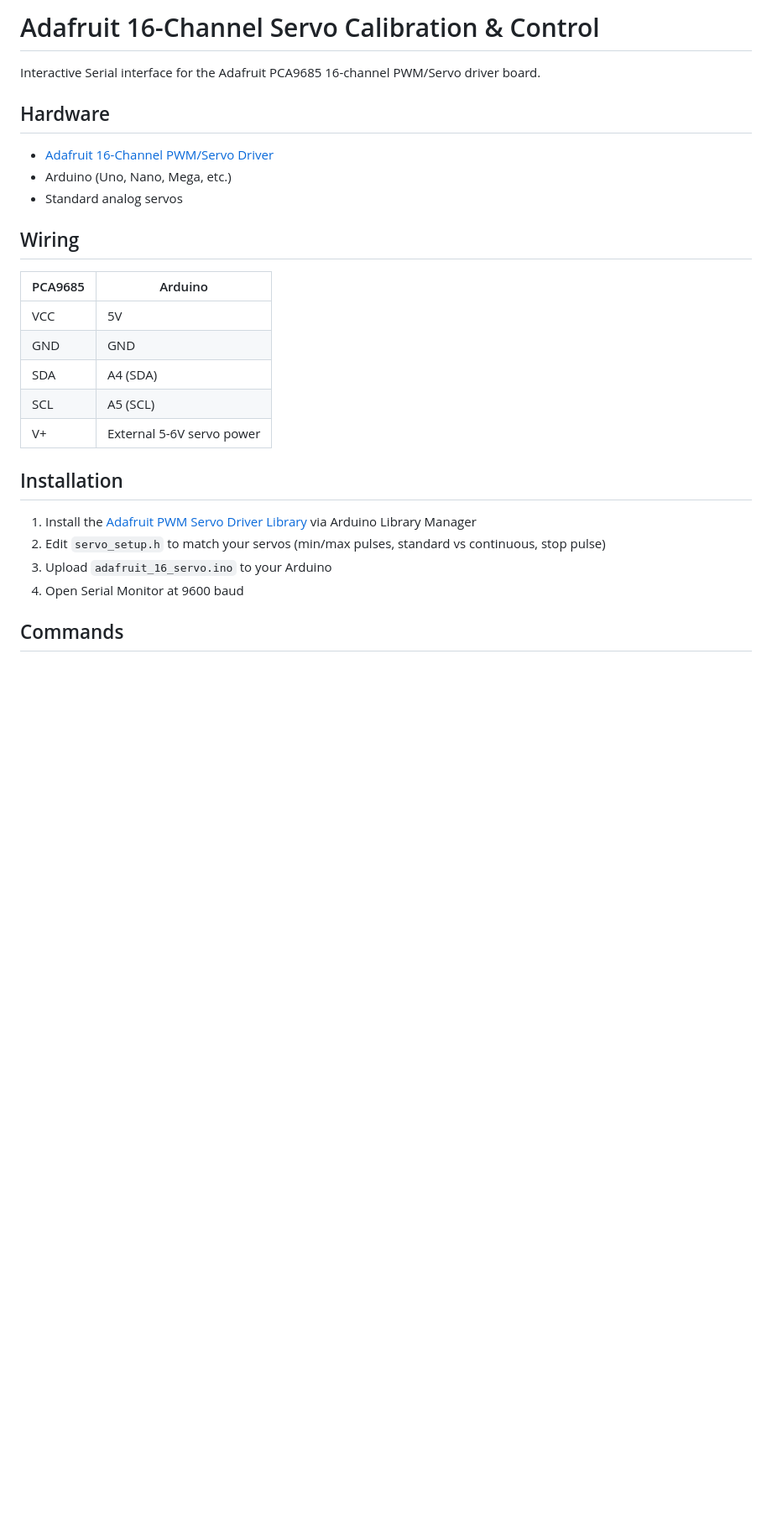
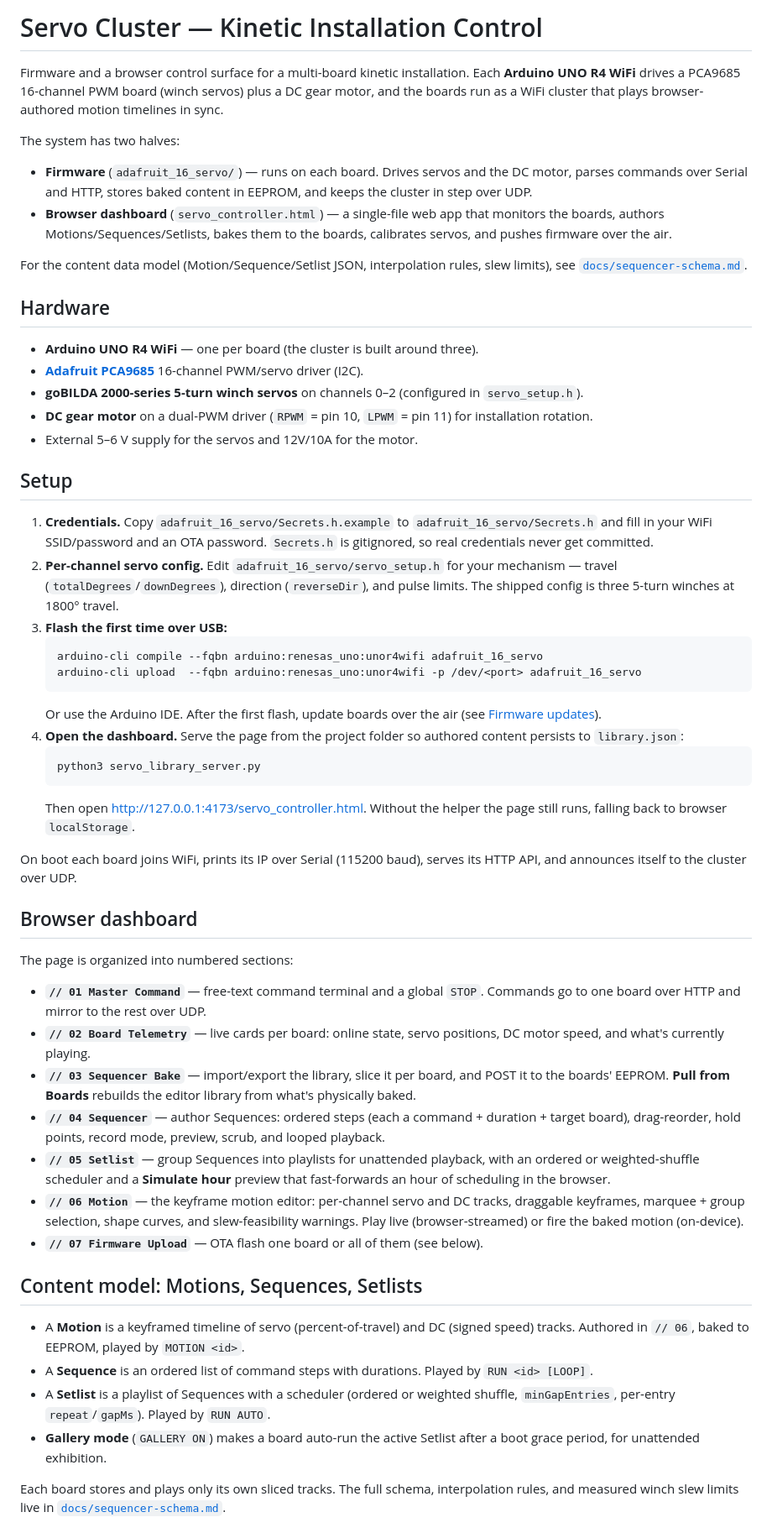
Before and after one commit to tatecarson/adafruit_16_servo, a Markdown page: README.md, the part around one of its changes. Shown at 84% size. Rendered like a GitHub page; blank space fills up the shorter version.

````diff
--- a/README.md
+++ b/README.md
@@ -1,28 +1,90 @@
-# Adafruit 16-Channel Servo Calibration & Control
+# Servo Cluster — Kinetic Installation Control
 
-Interactive Serial interface for the Adafruit PCA9685 16-channel PWM/Servo driver board.
+Firmware and a browser control surface for a multi-board kinetic installation. Each
+**Arduino UNO R4 WiFi** drives a PCA9685 16-channel PWM board (winch servos) plus a
+DC gear motor, and the boards run as a WiFi cluster that plays browser-authored
+motion timelines in sync.
+
+The system has two halves:
+
+- **Firmware** (`adafruit_16_servo/`) — runs on each board. Drives servos and the DC
+  motor, parses commands over Serial and HTTP, stores baked content in EEPROM, and
+  keeps the cluster in step over UDP.
+- **Browser dashboard** (`servo_controller.html`) — a single-file web app that
+  monitors the boards, authors Motions/Sequences/Setlists, bakes them to the boards,
+  calibrates servos, and pushes firmware over the air.
+
+For the content data model (Motion/Sequence/Setlist JSON, interpolation rules, slew
+limits), see [`docs/sequencer-schema.md`](docs/sequencer-schema.md).
 
 ## Hardware
 
-- [Adafruit 16-Channel PWM/Servo Driver](http://www.adafruit.com/products/815)
-- Arduino (Uno, Nano, Mega, etc.)
-- Standard analog servos
+- **Arduino UNO R4 WiFi** — one per board (the cluster is built around three).
+- **[Adafruit PCA9685](http://www.adafruit.com/products/815)** 16-channel PWM/servo driver (I2C).
+- **goBILDA 2000-series 5-turn winch servos** on channels 0–2 (configured in `servo_setup.h`).
+- **DC gear motor** on a dual-PWM driver (`RPWM` = pin 10, `LPWM` = pin 11) for installation rotation.
+- External 5–6 V supply for the servos and 12V/10A for the motor.
 
-## Wiring
+## Setup
 
-| PCA9685 | Arduino |
-|---------|---------|
-| VCC     | 5V      |
-| GND     | GND     |
-| SDA     | A4 (SDA)|
-| SCL     | A5 (SCL)|
-| V+      | External 5-6V servo power |
+1. **Credentials.** Copy `adafruit_16_servo/Secrets.h.example` to
+   `adafruit_16_servo/Secrets.h` and fill in your WiFi SSID/password and an OTA
+   password. `Secrets.h` is gitignored, so real credentials never get committed.
+2. **Per-channel servo config.** Edit `adafruit_16_servo/servo_setup.h` for your
+   mechanism — travel (`totalDegrees`/`downDegrees`), direction (`reverseDir`), and
+   pulse limits. The shipped config is three 5-turn winches at 1800° travel.
+3. **Flash the first time over USB:**
+   ```bash
+   arduino-cli compile --fqbn arduino:renesas_uno:unor4wifi adafruit_16_servo
+   arduino-cli upload  --fqbn arduino:renesas_uno:unor4wifi -p /dev/<port> adafruit_16_servo
+   ```
+   Or use the Arduino IDE. After the first flash, update boards over the air (see
+   [Firmware updates](#firmware-updates-ota)).
+4. **Open the dashboard.** Serve the page from the project folder so authored content
+   persists to `library.json`:
+   ```bash
+   python3 servo_library_server.py
+   ```
+   Then open <http://127.0.0.1:4173/servo_controller.html>. Without the helper the
+   page still runs, falling back to browser `localStorage`.
 
-## Installation
+On boot each board joins WiFi, prints its IP over Serial (115200 baud), serves its
+HTTP API, and announces itself to the cluster over UDP.
 
-1. Install the [Adafruit PWM Servo Driver Library](https://github.com/adafruit/Adafruit-PWM-Servo-Driver-Library) via Arduino Library Manager
-2. Edit `servo_setup.h` to match your servos (min/max pulses, standard vs continuous, stop pulse)
-3. Upload `adafruit_16_servo.ino` to your Arduino
-4. Open Serial Monitor at 9600 baud
+## Browser dashboard
 
-## Commands
+The page is organized into numbered sections:
+
+- **`// 01 Master Command`** — free-text command terminal and a global `STOP`. Commands
+  go to one board over HTTP and mirror to the rest over UDP.
+- **`// 02 Board Telemetry`** — live cards per board: online state, servo positions, DC
+  motor speed, and what's currently playing.
+- **`// 03 Sequencer Bake`** — import/export the library, slice it per board, and POST
+  it to the boards' EEPROM. **Pull from Boards** rebuilds the editor library from
+  what's physically baked.
+- **`// 04 Sequencer`** — author Sequences: ordered steps (each a command + duration +
+  target board), drag-reorder, hold points, record mode, preview, scrub, and looped
+  playback.
+- **`// 05 Setlist`** — group Sequences into playlists for unattended playback, with an
+  ordered or weighted-shuffle scheduler and a **Simulate hour** preview that
+  fast-forwards an hour of scheduling in the browser.
+- **`// 06 Motion`** — the keyframe motion editor: per-channel servo and DC tracks,
+  draggable keyframes, marquee + group selection, shape curves, and slew-feasibility
+  warnings. Play live (browser-streamed) or fire the baked motion (on-device).
+- **`// 07 Firmware Upload`** — OTA flash one board or all of them (see below).
+
+## Content model: Motions, Sequences, Setlists
+
+- A **Motion** is a keyframed timeline of servo (percent-of-travel) and DC (signed
+  speed) tracks. Authored in `// 06`, baked to EEPROM, played by `MOTION <id>`.
+- A **Sequence** is an ordered list of command steps with durations. Played by
+  `RUN <id> [LOOP]`.
+- A **Setlist** is a playlist of Sequences with a scheduler (ordered or weighted
+  shuffle, `minGapEntries`, per-entry `repeat`/`gapMs`). Played by `RUN AUTO`.
+- **Gallery mode** (`GALLERY ON`) makes a board auto-run the active Setlist after a
+  boot grace period, for unattended exhibition.
+
+Each board stores and plays only its own sliced tracks. The full schema, interpolation
+rules, and measured winch slew limits live in
+[`docs/sequencer-schema.md`](docs/sequencer-schema.md).
+
````
Also changed, not shown: other parts of README.md (+122 -166 lines).
